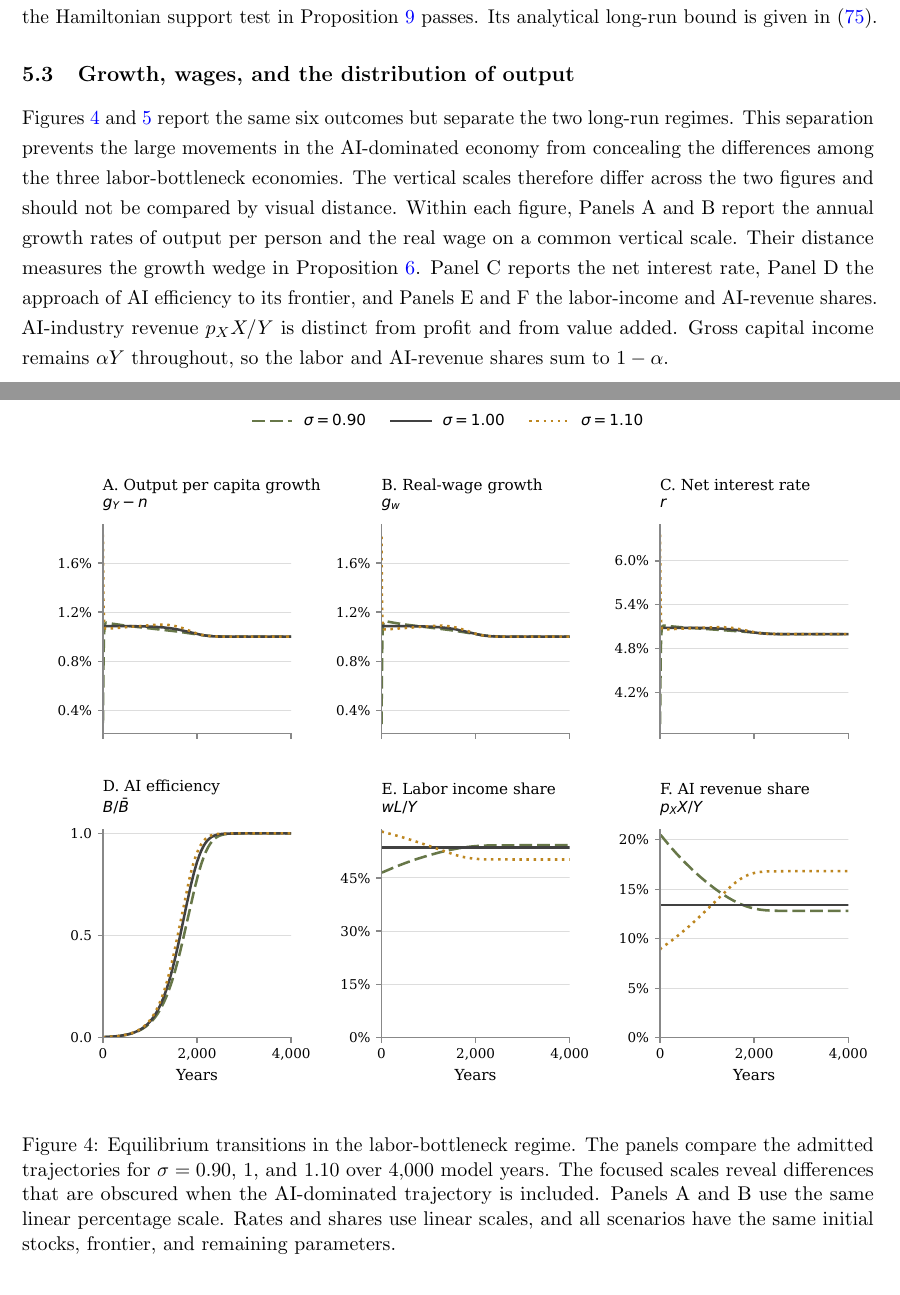
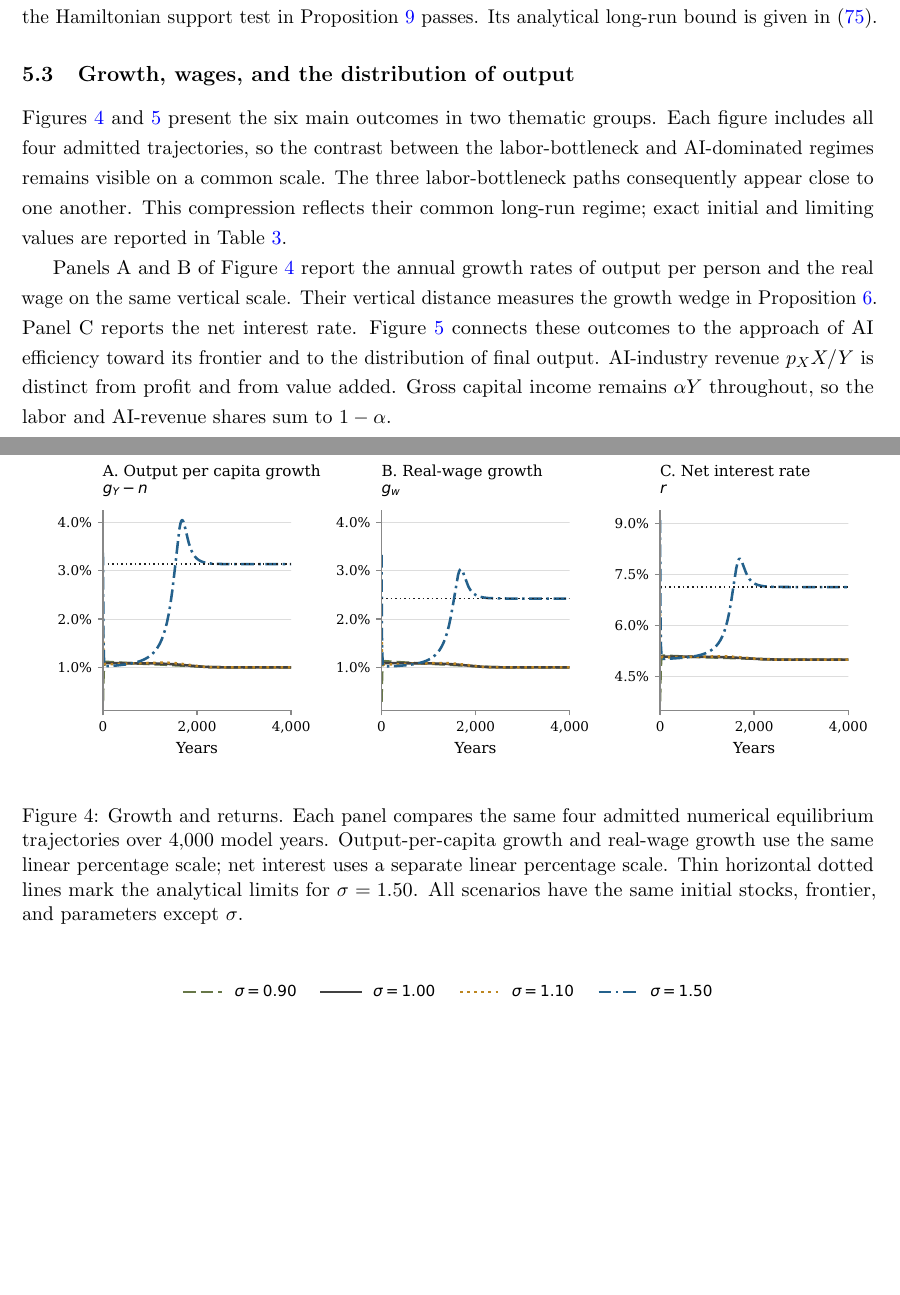
Before and after one commit to oliverpardo1979/AI-Future-Paper-WTF, a LaTeX paper (main_rewrite.tex, which reads sections_rewrite/05_quantitative_equilibria.tex): two parts of pages 20 and 21 of 44 before the commit and two parts of pages 20 and 21 of 43 after it, joined at a grey line, cut so that both start at the same text, the shorter picture padded with empty space. Compiled offline with pdfLaTeX.

Commit message:
Restore thematic equilibrium comparisons

```diff
--- a/sections_rewrite/05_quantitative_equilibria.tex
+++ b/sections_rewrite/05_quantitative_equilibria.tex
@@ -87,28 +87,31 @@ long-run bound is given in \eqref{eq:rewrite-support-terminal-bound}.
 \subsection{Growth, wages, and the distribution of output}
 \label{subsec:rewrite-distribution}
 
-Figures~\ref{fig:rewrite-labor-bottleneck} and
-\ref{fig:rewrite-ai-dominated} report the same six outcomes but separate the
-two long-run regimes. This separation prevents the large movements in the
-AI-dominated economy from concealing the differences among the three
-labor-bottleneck economies. The vertical scales therefore differ across the
-two figures and should not be compared by visual distance. Within each figure,
-Panels A and B report the annual growth rates of output per person and the real
-wage on a common vertical scale. Their distance measures the growth wedge in
+Figures~\ref{fig:rewrite-growth-returns} and
+\ref{fig:rewrite-ai-distribution} present the six main outcomes in two thematic
+groups. Each figure includes all four admitted trajectories, so the contrast
+between the labor-bottleneck and AI-dominated regimes remains visible on a
+common scale. The three labor-bottleneck paths consequently appear close to
+one another. This compression reflects their common long-run regime; exact
+initial and limiting values are reported in
+Table~\ref{tab:rewrite-central-path-values}.
+
+Panels A and B of Figure~\ref{fig:rewrite-growth-returns} report the annual
+growth rates of output per person and the real wage on the same vertical
+scale. Their vertical distance measures the growth wedge in
 Proposition~\ref{prop:rewrite-output-wage-wedge}. Panel C reports the net
-interest rate, Panel D the approach of AI efficiency to its frontier, and
-Panels E and F the labor-income and AI-revenue shares. AI-industry revenue
-$p_XX/Y$ is distinct from profit and from value added. Gross capital income
-remains $\alpha Y$ throughout, so the labor and AI-revenue shares sum to
-$1-\alpha$.
+interest rate. Figure~\ref{fig:rewrite-ai-distribution} connects these outcomes
+to the approach of AI efficiency toward its frontier and to the distribution
+of final output. AI-industry revenue $p_XX/Y$ is distinct from profit and from
+value added. Gross capital income remains $\alpha Y$ throughout, so the labor
+and AI-revenue shares sum to $1-\alpha$.
 
 \begin{figure}[H]
  \centering
- \includegraphics[width=\textwidth]{figures_rewrite/equilibrium_labor_bottleneck.pdf}
- \caption{Equilibrium transitions in the labor-bottleneck regime. The panels
- compare the admitted trajectories for $\sigma=0.90$, $1$, and $1.10$ over
- 4,000 model years. The focused scales reveal differences that are obscured
- when the AI-dominated trajectory is included. Panels A and B use the same
- linear percentage scale. Rates and shares use linear scales, and all
- scenarios have the same initial stocks, frontier, and remaining parameters.}
- \label{fig:rewrite-labor-bottleneck}
+ \includegraphics[width=\textwidth]{figures_rewrite/equilibrium_growth_returns.pdf}
+ \caption{Growth and returns. Each panel compares the same four admitted
+ numerical equilibrium trajectories over 4,000 model years. Output-per-capita
+ growth and real-wage growth use the same linear percentage scale; net interest
+ uses a separate linear percentage scale. Thin horizontal dotted lines mark the
+ analytical limits for $\sigma=1.50$. All scenarios have the same initial
+ stocks, frontier, and parameters except $\sigma$.}
@@ -123,7 +123,11 @@ $1-\alpha$.
- mark the analytical limits for $\sigma=1.50$. Panels A and B use the same
- linear percentage scale. The vertical scales differ from those in
- Figure~\ref{fig:rewrite-labor-bottleneck}.}
- \label{fig:rewrite-ai-dominated}
+ \includegraphics[width=\textwidth]{figures_rewrite/equilibrium_ai_distribution.pdf}
+ \caption{AI transition and the distribution of final output. Each panel
+ compares the same four admitted numerical equilibrium trajectories over
+ 4,000 model years. Panel A reports AI efficiency relative to its frontier;
+ Panels B and C report labor income and AI-industry revenue as shares of final
+ output. Thin horizontal dotted lines mark the analytical limits for
+ $\sigma=1.50$. All three panels use linear scales.}
+ \label{fig:rewrite-ai-distribution}
 \end{figure}
 
 \begin{table}[H]
```
Also changed, not shown: REWRITE_AXM_PLAN.md (+4 -4 lines), figures_rewrite/equilibrium_ai_distribution.pdf (added), figures_rewrite/equilibrium_ai_distribution.png (added), figures_rewrite/equilibrium_ai_dominated.pdf (deleted), figures_rewrite/equilibrium_ai_dominated.png (deleted), figures_rewrite/equilibrium_growth_returns.pdf (added), figures_rewrite/equilibrium_growth_returns.png (added), figures_rewrite/equilibrium_labor_bottleneck.pdf (deleted), figures_rewrite/equilibrium_labor_bottleneck.png (deleted), figures_rewrite/equilibrium_technology_revenue.pdf, sections_rewrite/05_quantitative_equilibria.tex (13 more changed lines), 2 other files.
